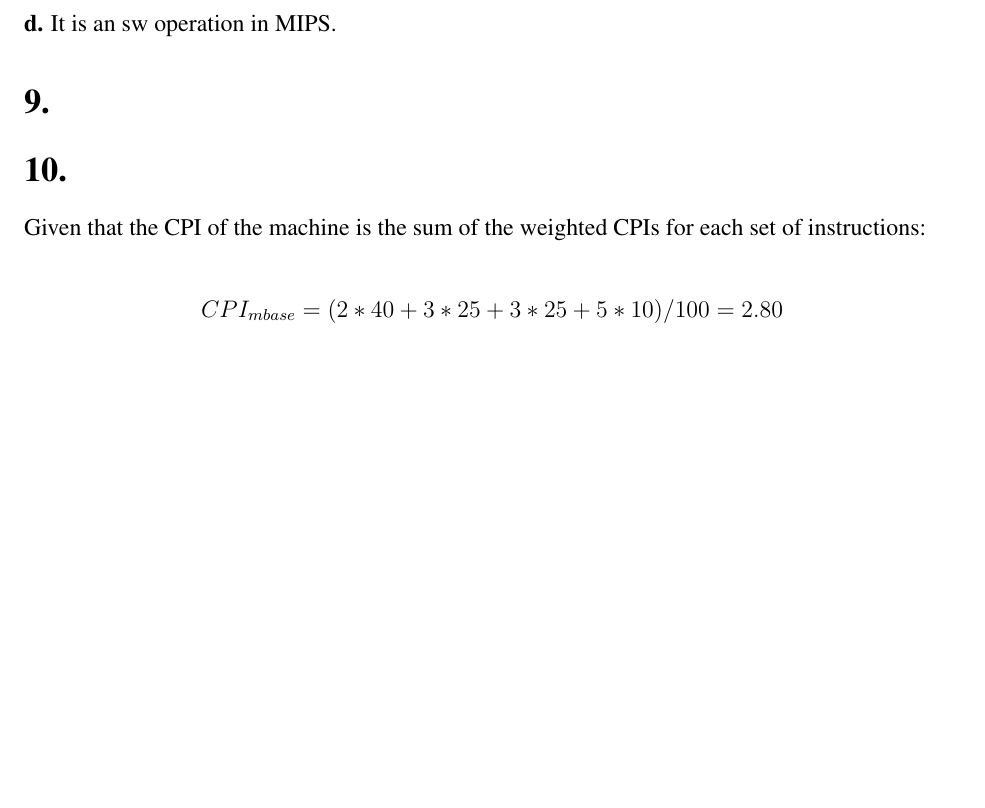
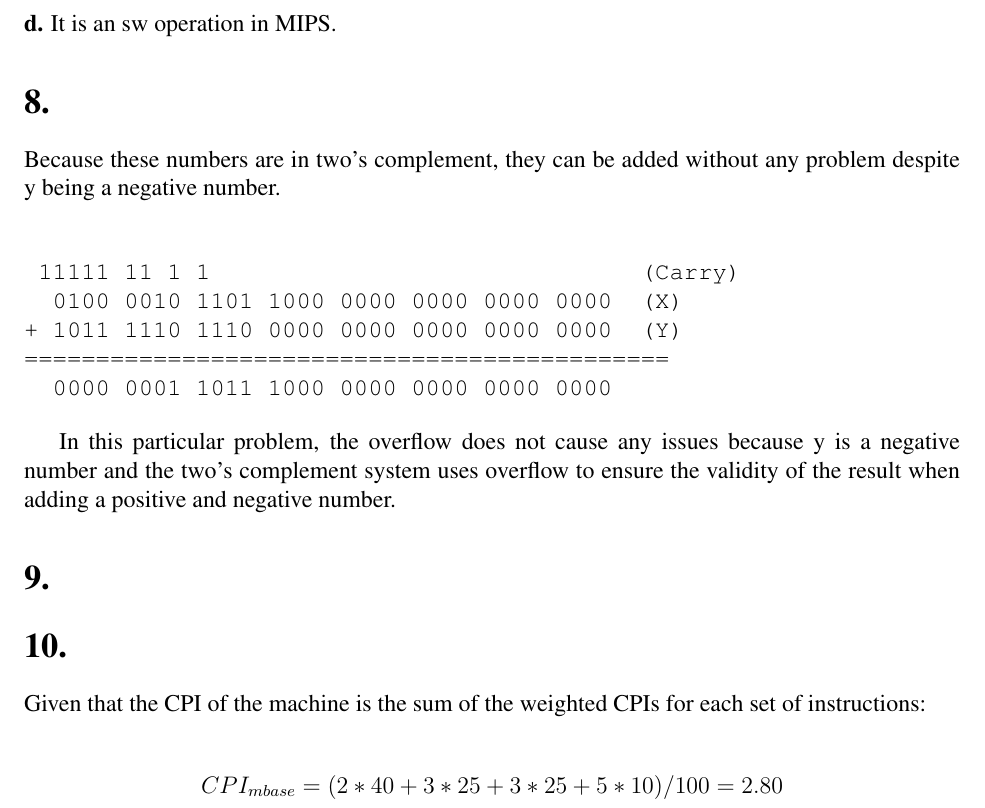
Before and after one commit to brentmau5/EECS314-Computer-Architecture, a LaTeX problem sheet (hw02/hw02.tex): part of page 3 of 3, cut so that both start at the same text, the shorter picture padded with empty space. Compiled offline with pdfLaTeX; a LaTeX package or settings file that is missing is left out.

Commit message:
Added an answer for #8.

```diff
--- a/hw02/hw02.tex
+++ b/hw02/hw02.tex
@@ -107,7 +107,24 @@ set_zero:
 
 \noindent{\bf d.} It is an sw operation in MIPS.
 
+\section*{8.}
+
+Because these numbers are in two's complement, they can be added without any problem despite y being a negative number.
+
+\begin{verbatim}
+
+ 11111 11 1 1                              (Carry)
+  0100 0010 1101 1000 0000 0000 0000 0000  (X)
++ 1011 1110 1110 0000 0000 0000 0000 0000  (Y)
+=============================================
+  0000 0001 1011 1000 0000 0000 0000 0000
+\end{verbatim}
+
+In this particular problem, the overflow does not cause any issues because y is a negative number and the two's complement system uses overflow to ensure the validity of the result when adding a positive and negative number.
+
 \section*{9.}
+
+
 
 \section*{10.}
 
```
